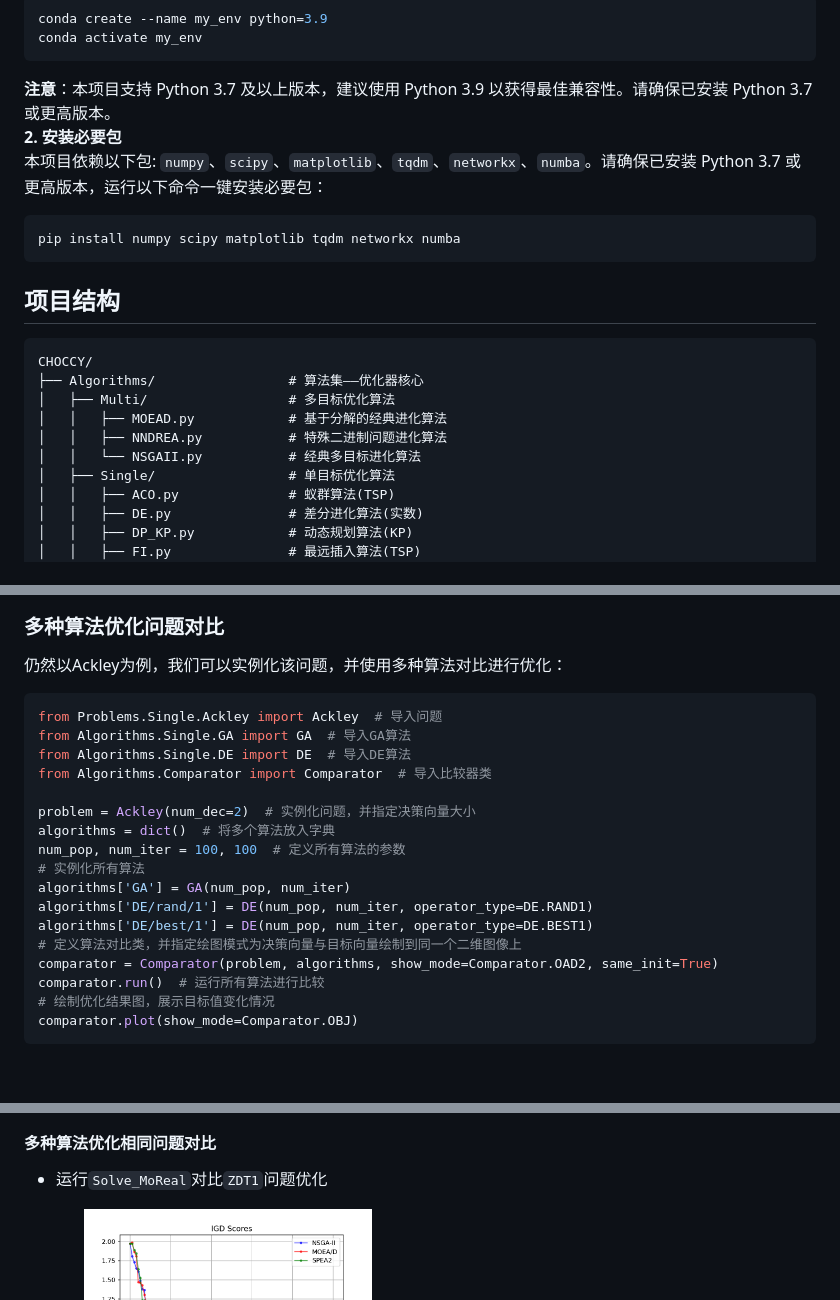
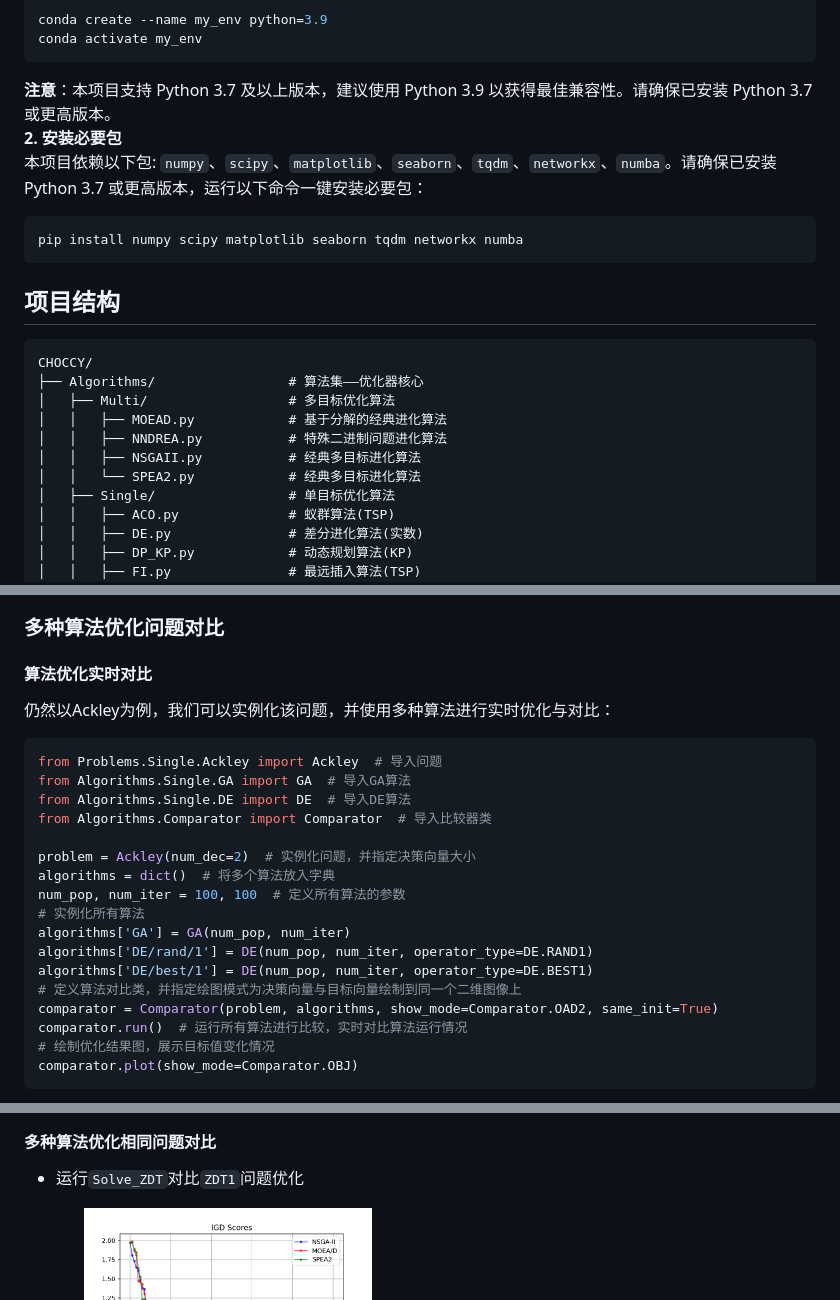
Before and after one commit to wangluchen567/CHOCCY, a Markdown page: README.md, 3 parts joined by grey strips. GitHub-like rendering; blank space fills up the shorter version.

````diff
--- a/README.md
+++ b/README.md
@@ -24,9 +24,9 @@ conda activate my_env
 ```
 **注意**：本项目支持 Python 3.7 及以上版本，建议使用 Python 3.9 以获得最佳兼容性。请确保已安装 Python 3.7 或更高版本。<br>
 **2. 安装必要包**<br>
-本项目依赖以下包: `numpy`、`scipy`、`matplotlib`、`tqdm`、`networkx`、`numba`。请确保已安装 Python 3.7 或更高版本，运行以下命令一键安装必要包：<br>
+本项目依赖以下包: `numpy`、`scipy`、`matplotlib`、`seaborn`、`tqdm`、`networkx`、`numba`。请确保已安装 Python 3.7 或更高版本，运行以下命令一键安装必要包：<br>
 ```bash
-pip install numpy scipy matplotlib tqdm networkx numba
+pip install numpy scipy matplotlib seaborn tqdm networkx numba
 ```
 
 ## 项目结构
@@ -36,7 +36,8 @@ CHOCCY/
 │   ├── Multi/                  # 多目标优化算法
 │   │   ├── MOEAD.py            # 基于分解的经典进化算法
 │   │   ├── NNDREA.py           # 特殊二进制问题进化算法
-│   │   └── NSGAII.py           # 经典多目标进化算法
+│   │   ├── NSGAII.py           # 经典多目标进化算法
+│   │   └── SPEA2.py            # 经典多目标进化算法
 │   ├── Single/                 # 单目标优化算法
 │   │   ├── ACO.py              # 蚁群算法(TSP)
 │   │   ├── DE.py               # 差分进化算法(实数)
@@ -122,7 +132,8 @@ print("算法运行时间(秒)：", algorithm.run_time)
 <img src="./References/Pictures/DE_Ackley3.gif" width="288" height="220"/>
 
 ### 多种算法优化问题对比
-仍然以Ackley为例，我们可以实例化该问题，并使用多种算法对比进行优化：
+#### 算法优化实时对比
+仍然以Ackley为例，我们可以实例化该问题，并使用多种算法进行实时优化与对比：
 ```python
 from Problems.Single.Ackley import Ackley  # 导入问题
 from Algorithms.Single.GA import GA  # 导入GA算法
@@ -138,7 +149,7 @@ algorithms['DE/rand/1'] = DE(num_pop, num_iter, operator_type=DE.RAND1)
 algorithms['DE/best/1'] = DE(num_pop, num_iter, operator_type=DE.BEST1)
 # 定义算法对比类，并指定绘图模式为决策向量与目标向量绘制到同一个二维图像上
 comparator = Comparator(problem, algorithms, show_mode=Comparator.OAD2, same_init=True)
-comparator.run()  # 运行所有算法进行比较
+comparator.run()  # 运行所有算法进行比较，实时对比算法运行情况
 # 绘制优化结果图，展示目标值变化情况
 comparator.plot(show_mode=Comparator.OBJ)
 ```
@@ -192,7 +209,7 @@ time(s)      2.190208e-01    4.163930e-01    2.879641e+00    1.294901e+00    1.2
 <img src="./References/Pictures/DTLZ2_MOEAD.gif" width="288" height="230"/><br/>
 
 #### 多种算法优化相同问题对比
-- 运行`Solve_MoReal`对比`ZDT1`问题优化<br>
+- 运行`Solve_ZDT`对比`ZDT1`问题优化<br>
 <img src="./References/Pictures/Compares_ZDT1.gif" width="288" height="230"/>
 <img src="./References/Pictures/ZDT1_Scores.png" width="288" height="230"/><br/>
 ```
````
Also changed, not shown: other parts of README.md (+21 -6 lines), References/Pictures/kde.png (added), References/Pictures/violin.png (added).
